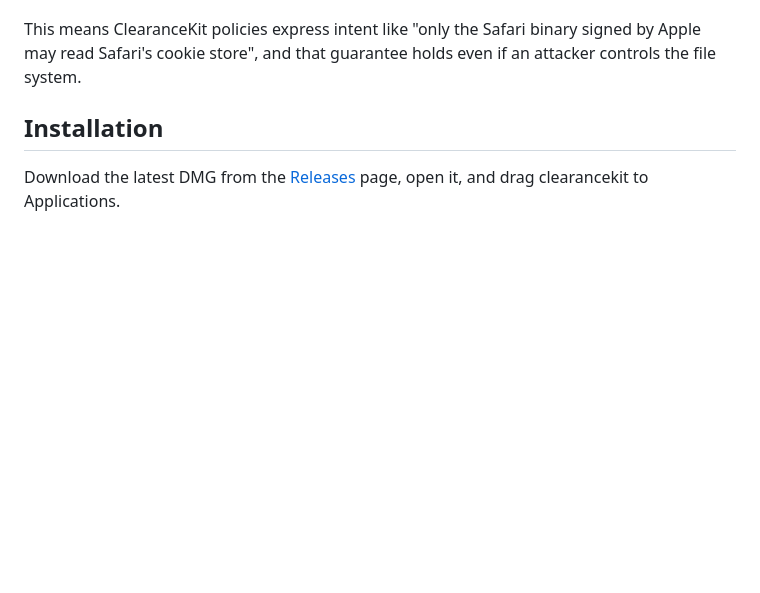
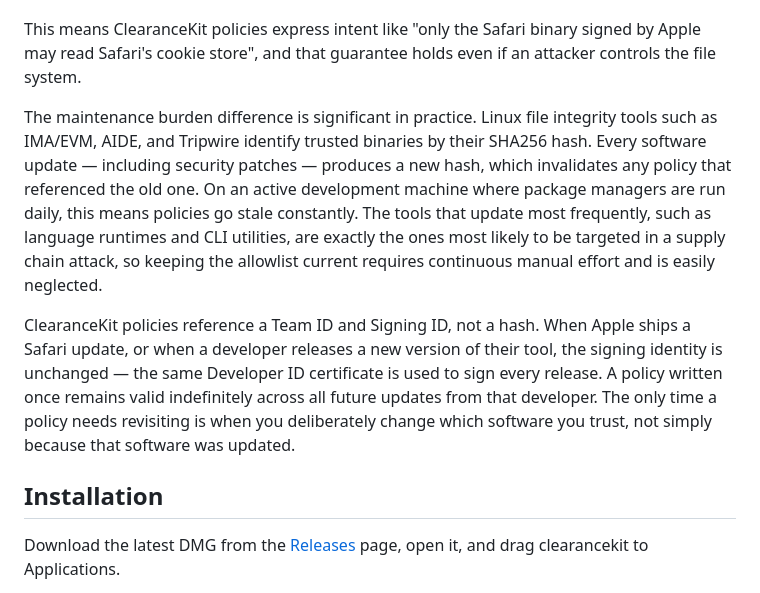
Before and after one commit to craigjbass/clearancekit, a Markdown page: README.md, the part around the change. Drawn GitHub-style; blank space fills up the shorter version.

Commit message:
docs: describe maintenance burden of hash-based vs code-signing policies
Co-Authored-By: Claude Sonnet 4.6 <noreply@anthropic.com>

```diff
--- a/README.md
+++ b/README.md
@@ -40,6 +40,10 @@ SELinux and similar mandatory access control systems bind permissions to file pa
 macOS code signatures are cryptographic. Every policy in ClearanceKit can require a specific Team ID and Signing ID — the Developer ID certificate issued to a specific organisation and the bundle identifier declared in the binary. These are verified by the kernel against the binary's embedded signature at the point the process is created. A malicious `npm postinstall` script, a dylib injected into a legitimate process, or a trojanised replacement binary will carry a different signature — or none at all — and will be denied regardless of where it lives on disk.
 
 This means ClearanceKit policies express intent like "only the Safari binary signed by Apple may read Safari's cookie store", and that guarantee holds even if an attacker controls the file system.
+
+The maintenance burden difference is significant in practice. Linux file integrity tools such as IMA/EVM, AIDE, and Tripwire identify trusted binaries by their SHA256 hash. Every software update — including security patches — produces a new hash, which invalidates any policy that referenced the old one. On an active development machine where package managers are run daily, this means policies go stale constantly. The tools that update most frequently, such as language runtimes and CLI utilities, are exactly the ones most likely to be targeted in a supply chain attack, so keeping the allowlist current requires continuous manual effort and is easily neglected.
+
+ClearanceKit policies reference a Team ID and Signing ID, not a hash. When Apple ships a Safari update, or when a developer releases a new version of their tool, the signing identity is unchanged — the same Developer ID certificate is used to sign every release. A policy written once remains valid indefinitely across all future updates from that developer. The only time a policy needs revisiting is when you deliberately change which software you trust, not simply because that software was updated.
 
 ## Installation
 
```
